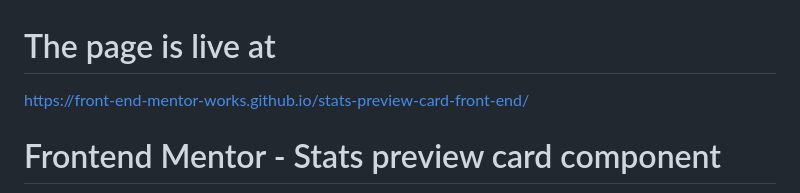
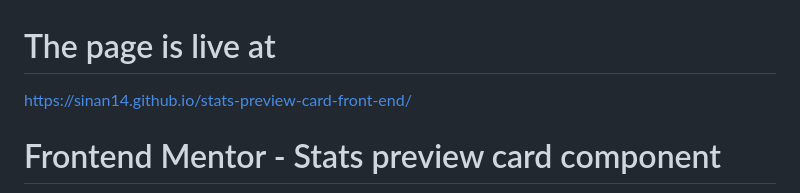
Before and after one commit to front-end-mentor-works/stats-preview-card-front-end, a Markdown page: README.md, the part around the change. Drawn GitHub-style.

```diff
--- a/README.md
+++ b/README.md
@@ -1,5 +1,5 @@
 # The page is live at
-https://front-end-mentor-works.github.io/stats-preview-card-front-end/
+https://sinan14.github.io/stats-preview-card-front-end/
 # Frontend Mentor - Stats preview card component
 
 ![Design preview for the Stats preview card component coding challenge](./design/desktop-preview.jpg)
```
